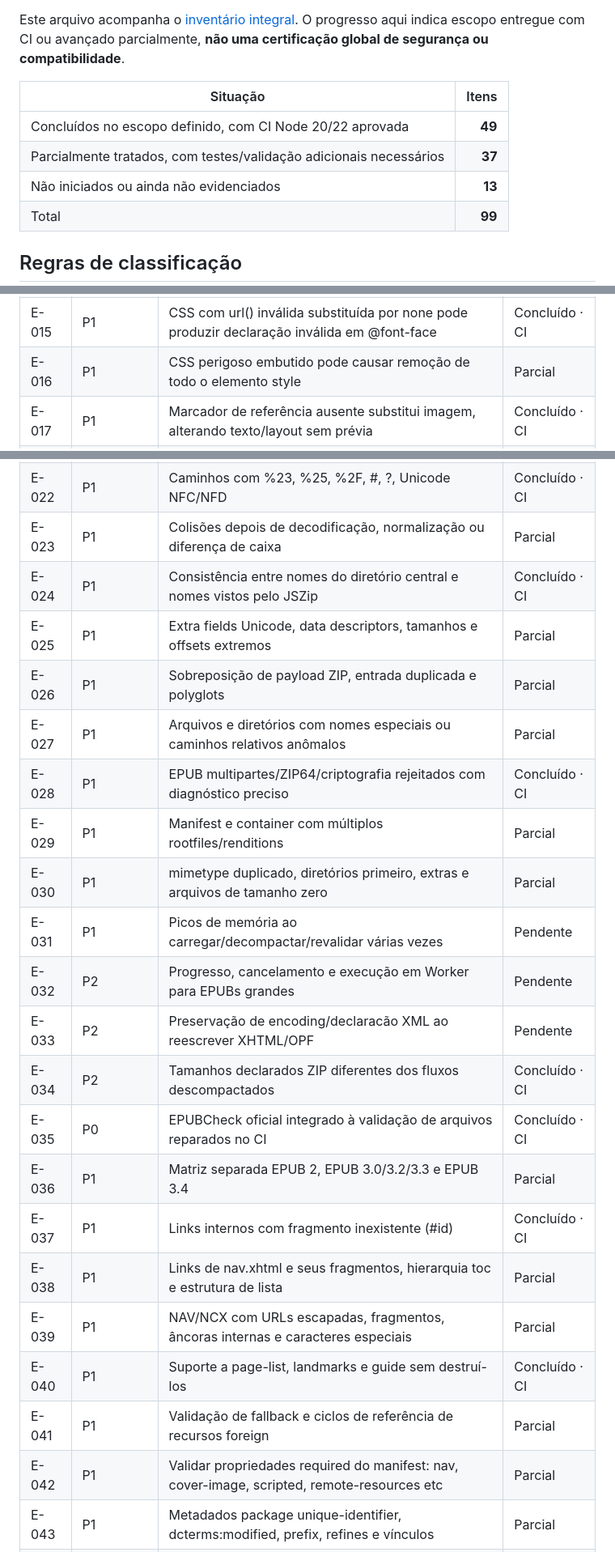
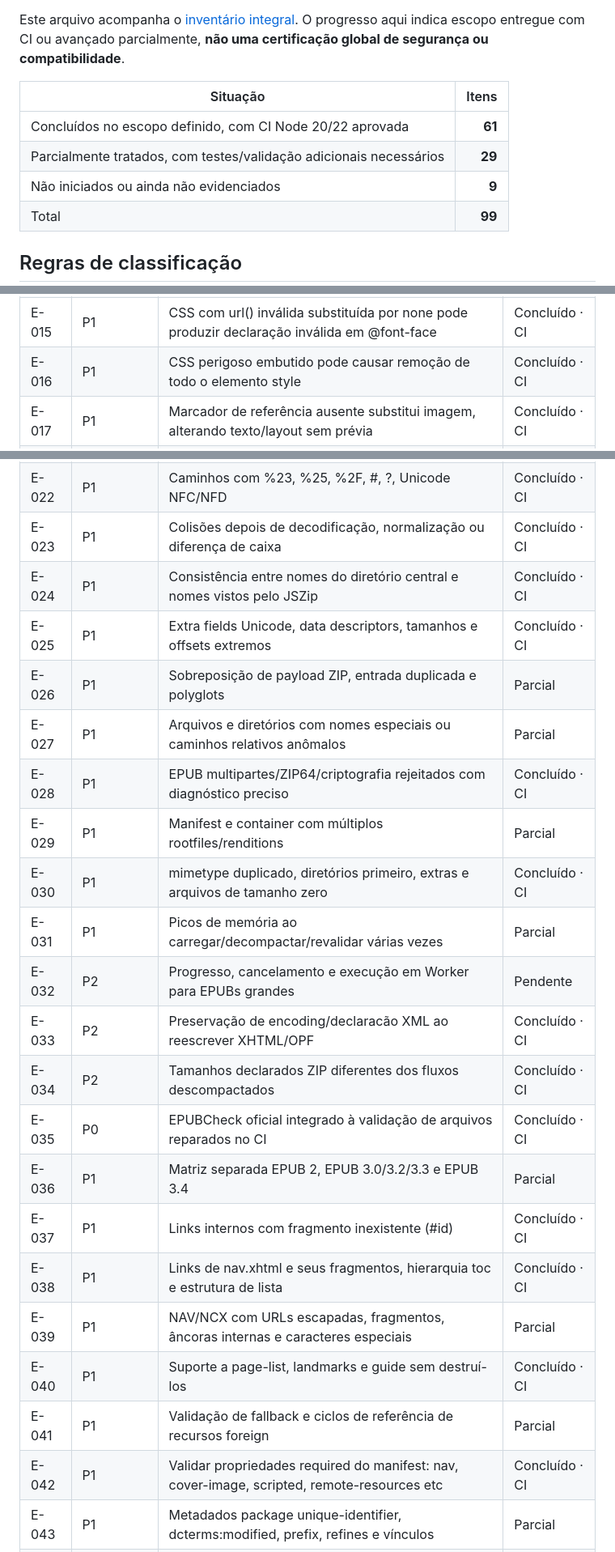
Before and after one commit to vitoroliveirasilva/epub-repair.vite-web, a Markdown page: docs/AUDITORIA_99_PROGRESSO.md, 3 parts joined by grey strips. Shown at 81% size. Rendered like a GitHub page.

Commit message:
docs(auditoria): execução 7, 61 concluídos, 29 parciais e 9 pendentes
Registrar 12 encerramentos com CI, 3 avanços parciais, limites objetivos e evidências.

```diff
--- a/docs/AUDITORIA_99_PROGRESSO.md
+++ b/docs/AUDITORIA_99_PROGRESSO.md
@@ -6,9 +6,9 @@ Este arquivo acompanha o [inventário integral](./AUDITORIA_99_BASE.md). O progr
 
 | Situação | Itens |
 | --- | ---: |
-| Concluídos no escopo definido, com CI Node 20/22 aprovada | **49** |
-| Parcialmente tratados, com testes/validação adicionais necessários | **37** |
-| Não iniciados ou ainda não evidenciados | **13** |
+| Concluídos no escopo definido, com CI Node 20/22 aprovada | **61** |
+| Parcialmente tratados, com testes/validação adicionais necessários | **29** |
+| Não iniciados ou ainda não evidenciados | **9** |
 | Total | **99** |
 
 ## Regras de classificação
@@ -40,33 +40,33 @@ Este arquivo acompanha o [inventário integral](./AUDITORIA_99_BASE.md). O progr
 | E-013 | P1 | Renomear IDs duplicados do manifest não atualiza todas as referências dependentes | Concluído · CI |
 | E-014 | P1 | URI remota legítima em item do manifest pode ser tratada como caminho local ausente | Concluído · CI |
 | E-015 | P1 | CSS com url() inválida substituída por none pode produzir declaração inválida em @font-face | Concluído · CI |
-| E-016 | P1 | CSS perigoso embutido pode causar remoção de todo o elemento style | Parcial |
+| E-016 | P1 | CSS perigoso embutido pode causar remoção de todo o elemento style | Concluído · CI |
 | E-017 | P1 | Marcador de referência ausente substitui imagem, alterando texto/layout sem prévia | Concluído · CI |
 | E-018 | P1 | O score de segurança pode ficar 100 mesmo quando há falha fatal ZIP_RESOURCE_LIMIT | Concluído · CI |
 | E-019 | P1 | Troca de capa é disponibilizada sem gate equivalente sobre a validação final | Concluído · CI |
 | E-020 | P2 | README exibe badge versão 2.0.0 embora package e release sejam 2.2.0 | Concluído · CI |
 | E-021 | P1 | Nomes de entrada ZIP não UTF-8 e sinalização de encoding em flags | Parcial |
 | E-022 | P1 | Caminhos com %23, %25, %2F, #, ?, Unicode NFC/NFD | Concluído · CI |
-| E-023 | P1 | Colisões depois de decodificação, normalização ou diferença de caixa | Parcial |
+| E-023 | P1 | Colisões depois de decodificação, normalização ou diferença de caixa | Concluído · CI |
 | E-024 | P1 | Consistência entre nomes do diretório central e nomes vistos pelo JSZip | Concluído · CI |
-| E-025 | P1 | Extra fields Unicode, data descriptors, tamanhos e offsets extremos | Parcial |
+| E-025 | P1 | Extra fields Unicode, data descriptors, tamanhos e offsets extremos | Concluído · CI |
 | E-026 | P1 | Sobreposição de payload ZIP, entrada duplicada e polyglots | Parcial |
 | E-027 | P1 | Arquivos e diretórios com nomes especiais ou caminhos relativos anômalos | Parcial |
 | E-028 | P1 | EPUB multipartes/ZIP64/criptografia rejeitados com diagnóstico preciso | Concluído · CI |
 | E-029 | P1 | Manifest e container com múltiplos rootfiles/renditions | Parcial |
-| E-030 | P1 | mimetype duplicado, diretórios primeiro, extras e arquivos de tamanho zero | Parcial |
-| E-031 | P1 | Picos de memória ao carregar/decompactar/revalidar várias vezes | Pendente |
+| E-030 | P1 | mimetype duplicado, diretórios primeiro, extras e arquivos de tamanho zero | Concluído · CI |
+| E-031 | P1 | Picos de memória ao carregar/decompactar/revalidar várias vezes | Parcial |
 | E-032 | P2 | Progresso, cancelamento e execução em Worker para EPUBs grandes | Pendente |
-| E-033 | P2 | Preservação de encoding/declaracão XML ao reescrever XHTML/OPF | Pendente |
+| E-033 | P2 | Preservação de encoding/declaracão XML ao reescrever XHTML/OPF | Concluído · CI |
 | E-034 | P2 | Tamanhos declarados ZIP diferentes dos fluxos descompactados | Concluído · CI |
 | E-035 | P0 | EPUBCheck oficial integrado à validação de arquivos reparados no CI | Concluído · CI |
 | E-036 | P1 | Matriz separada EPUB 2, EPUB 3.0/3.2/3.3 e EPUB 3.4 | Parcial |
 | E-037 | P1 | Links internos com fragmento inexistente (#id) | Concluído · CI |
-| E-038 | P1 | Links de nav.xhtml e seus fragmentos, hierarquia toc e estrutura de lista | Parcial |
+| E-038 | P1 | Links de nav.xhtml e seus fragmentos, hierarquia toc e estrutura de lista | Concluído · CI |
 | E-039 | P1 | NAV/NCX com URLs escapadas, fragmentos, âncoras internas e caracteres especiais | Parcial |
 | E-040 | P1 | Suporte a page-list, landmarks e guide sem destruí-los | Concluído · CI |
 | E-041 | P1 | Validação de fallback e ciclos de referência de recursos foreign | Parcial |
-| E-042 | P1 | Validar propriedades required do manifest: nav, cover-image, scripted, remote-resources etc | Parcial |
+| E-042 | P1 | Validar propriedades required do manifest: nav, cover-image, scripted, remote-resources etc | Concluído · CI |
 | E-043 | P1 | Metadados package unique-identifier, dcterms:modified, prefix, refines e vínculos | Parcial |
 | E-044 | P1 | Spine linear, page-progression-direction, documentos estrangeiros e fallbacks | Parcial |
 | E-045 | P1 | Controle de arquivos remotos permitidos por tipo, propriedade e versão | Parcial |
```
Also changed, not shown: other parts of docs/AUDITORIA_99_PROGRESSO.md (+46 -8 lines).
